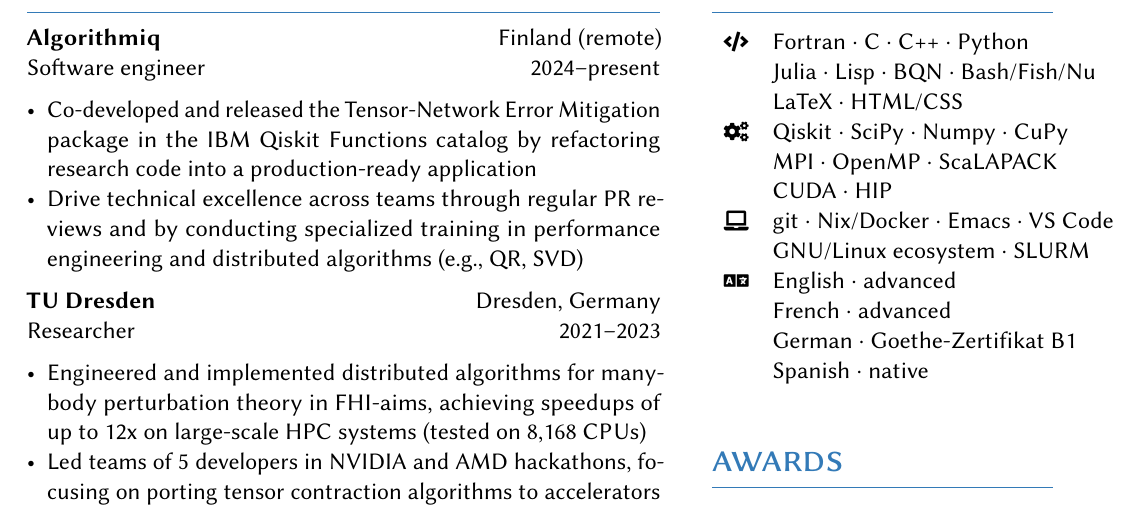
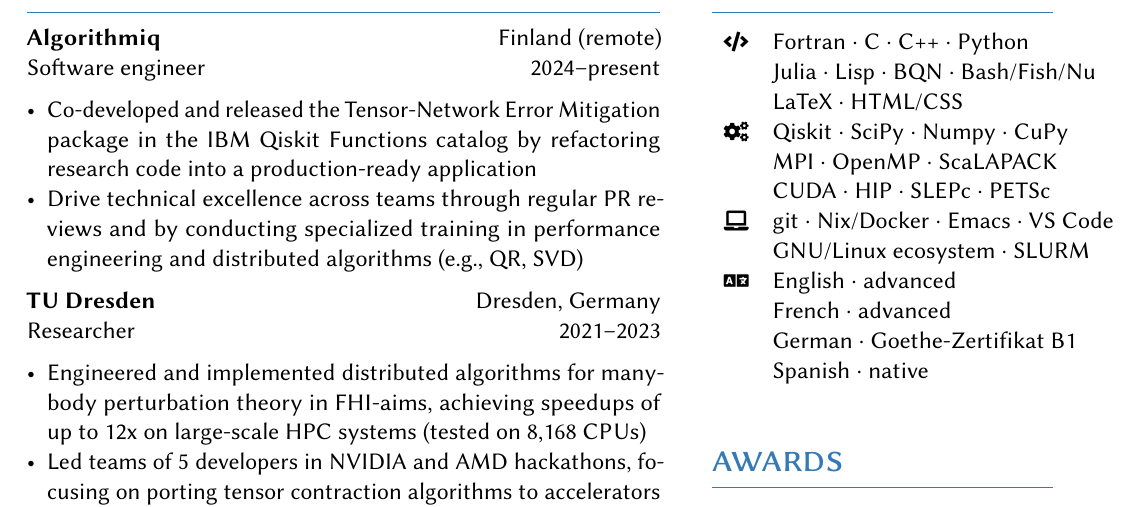
Before and after one commit to Panadestein/mycv, a LaTeX CV (resume_rpanades.tex): part of the page, cut so that both start at the same text. Compiled offline with pdfLaTeX.

```diff
--- a/resume_rpanades.tex
+++ b/resume_rpanades.tex
@@ -100,7 +100,7 @@
       \tableentry{}{LaTeX \textperiodcentered{} HTML/CSS}{}
       \tableentry{\footnotesize\faCogs}{Qiskit \textperiodcentered{} SciPy \textperiodcentered{} Numpy \textperiodcentered{} CuPy}{}
       \tableentry{}{MPI \textperiodcentered{} OpenMP \textperiodcentered{} ScaLAPACK}{}
-      \tableentry{}{CUDA \textperiodcentered{} HIP}{}
+      \tableentry{}{CUDA \textperiodcentered{} HIP \textperiodcentered{} SLEPc \textperiodcentered{} PETSc}{}
       \tableentry{\footnotesize\faLaptop}{git \textperiodcentered{} Nix/Docker \textperiodcentered{}  Emacs \textperiodcentered{} VS Code}{}
       \tableentry{}{GNU/Linux ecosystem \textperiodcentered{} SLURM}{}
 
```
